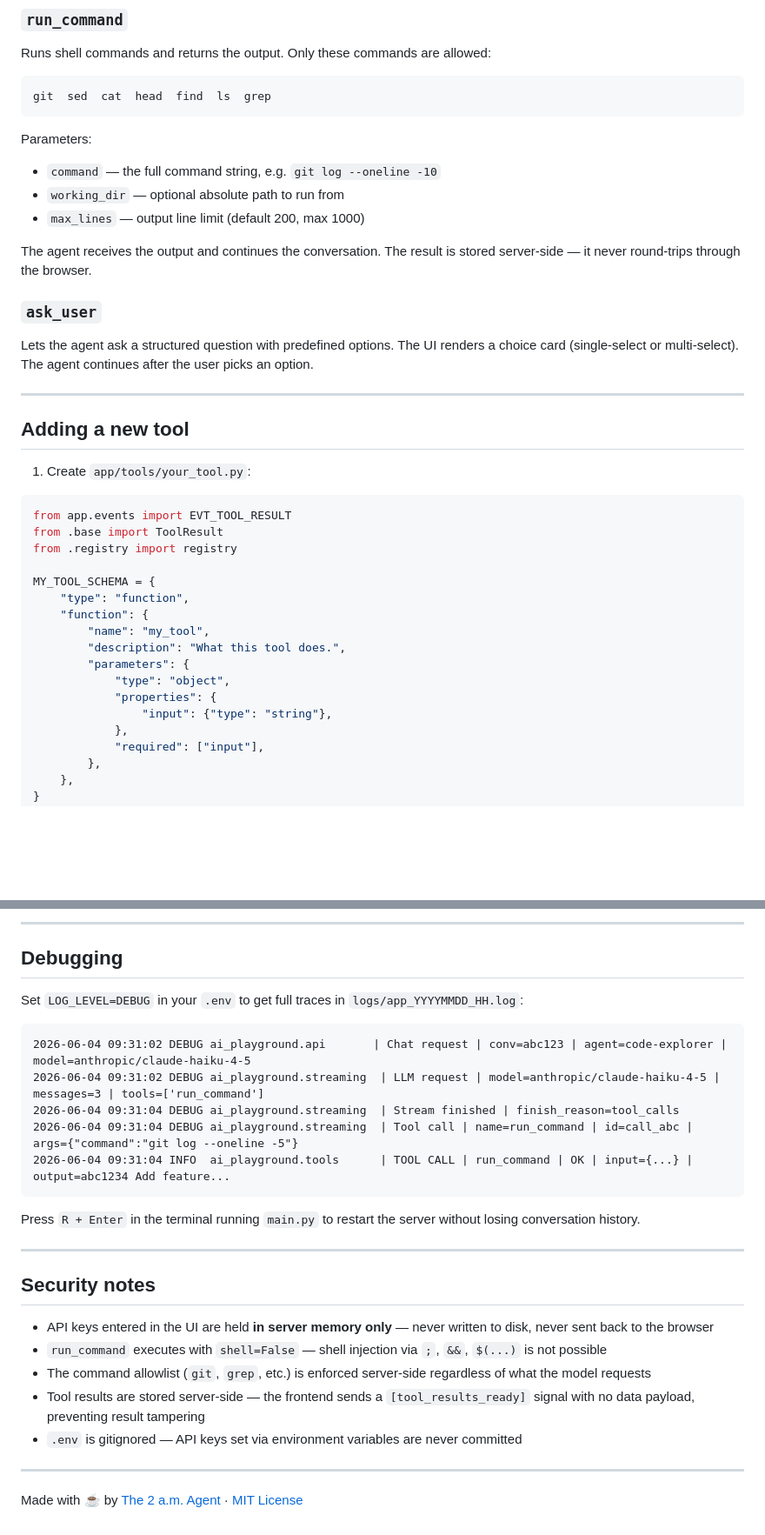
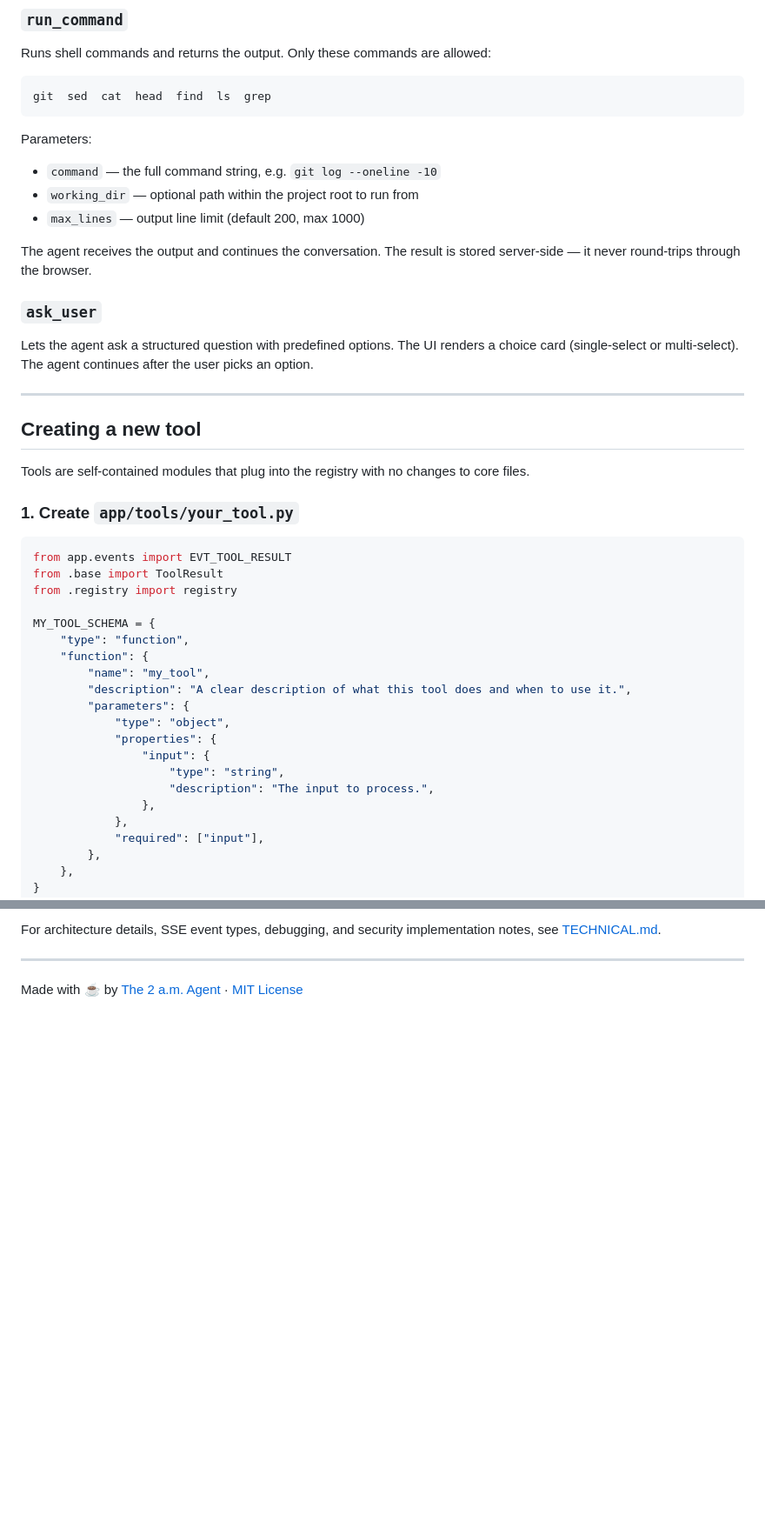
Before and after one commit to 2amagent/light-ai-playground, a Markdown page: README.md, 2 parts joined by grey strips. Shown at 87% size. GitHub-like rendering; blank space fills up the shorter version.

````diff
--- a/README.md
+++ b/README.md
@@ -125,7 +125,7 @@ git  sed  cat  head  find  ls  grep
 
 Parameters:
 - `command` — the full command string, e.g. `git log --oneline -10`
-- `working_dir` — optional absolute path to run from
+- `working_dir` — optional path within the project root to run from
 - `max_lines` — output line limit (default 200, max 1000)
 
 The agent receives the output and continues the conversation. The result is stored server-side — it never round-trips through the browser.
@@ -136,9 +136,11 @@ Lets the agent ask a structured question with predefined options. The UI renders
 
 ---
 
-## Adding a new tool
+## Creating a new tool
 
-1. Create `app/tools/your_tool.py`:
+Tools are self-contained modules that plug into the registry with no changes to core files.
+
+### 1. Create `app/tools/your_tool.py`
 
 ```python
 from app.events import EVT_TOOL_RESULT
@@ -149,11 +151,14 @@ MY_TOOL_SCHEMA = {
     "type": "function",
     "function": {
         "name": "my_tool",
-        "description": "What this tool does.",
+        "description": "A clear description of what this tool does and when to use it.",
         "parameters": {
             "type": "object",
             "properties": {
-                "input": {"type": "string"},
+                "input": {
+                    "type": "string",
+                    "description": "The input to process.",
+                },
             },
             "required": ["input"],
         },
@@ -232,28 +216,4 @@ All event shapes are defined in `app/events.py` and available at `GET /api/event
----
-
-## Debugging
-
-Set `LOG_LEVEL=DEBUG` in your `.env` to get full traces in `logs/app_YYYYMMDD_HH.log`:
-
-```
-2026-06-04 09:31:02 DEBUG ai_playground.api       | Chat request | conv=abc123 | agent=code-explorer | model=anthropic/claude-haiku-4-5
-2026-06-04 09:31:02 DEBUG ai_playground.streaming  | LLM request | model=anthropic/claude-haiku-4-5 | messages=3 | tools=['run_command']
-2026-06-04 09:31:04 DEBUG ai_playground.streaming  | Stream finished | finish_reason=tool_calls
-2026-06-04 09:31:04 DEBUG ai_playground.streaming  | Tool call | name=run_command | id=call_abc | args={"command":"git log --oneline -5"}
-2026-06-04 09:31:04 INFO  ai_playground.tools      | TOOL CALL | run_command | OK | input={...} | output=abc1234 Add feature...
-```
-
-Press `R + Enter` in the terminal running `main.py` to restart the server without losing conversation history.
-
----
-
-## Security notes
-
-- API keys entered in the UI are held **in server memory only** — never written to disk, never sent back to the browser
-- `run_command` executes with `shell=False` — shell injection via `;`, `&&`, `$(...)` is not possible
-- The command allowlist (`git`, `grep`, etc.) is enforced server-side regardless of what the model requests
-- Tool results are stored server-side — the frontend sends a `[tool_results_ready]` signal with no data payload, preventing result tampering
-- `.env` is gitignored — API keys set via environment variables are never committed
+For architecture details, SSE event types, debugging, and security implementation notes, see [TECHNICAL.md](TECHNICAL.md).
 
 ---
 
````
Also changed, not shown: other parts of README.md (+33 -54 lines), TECHNICAL.md (added, +121 -0 lines).
